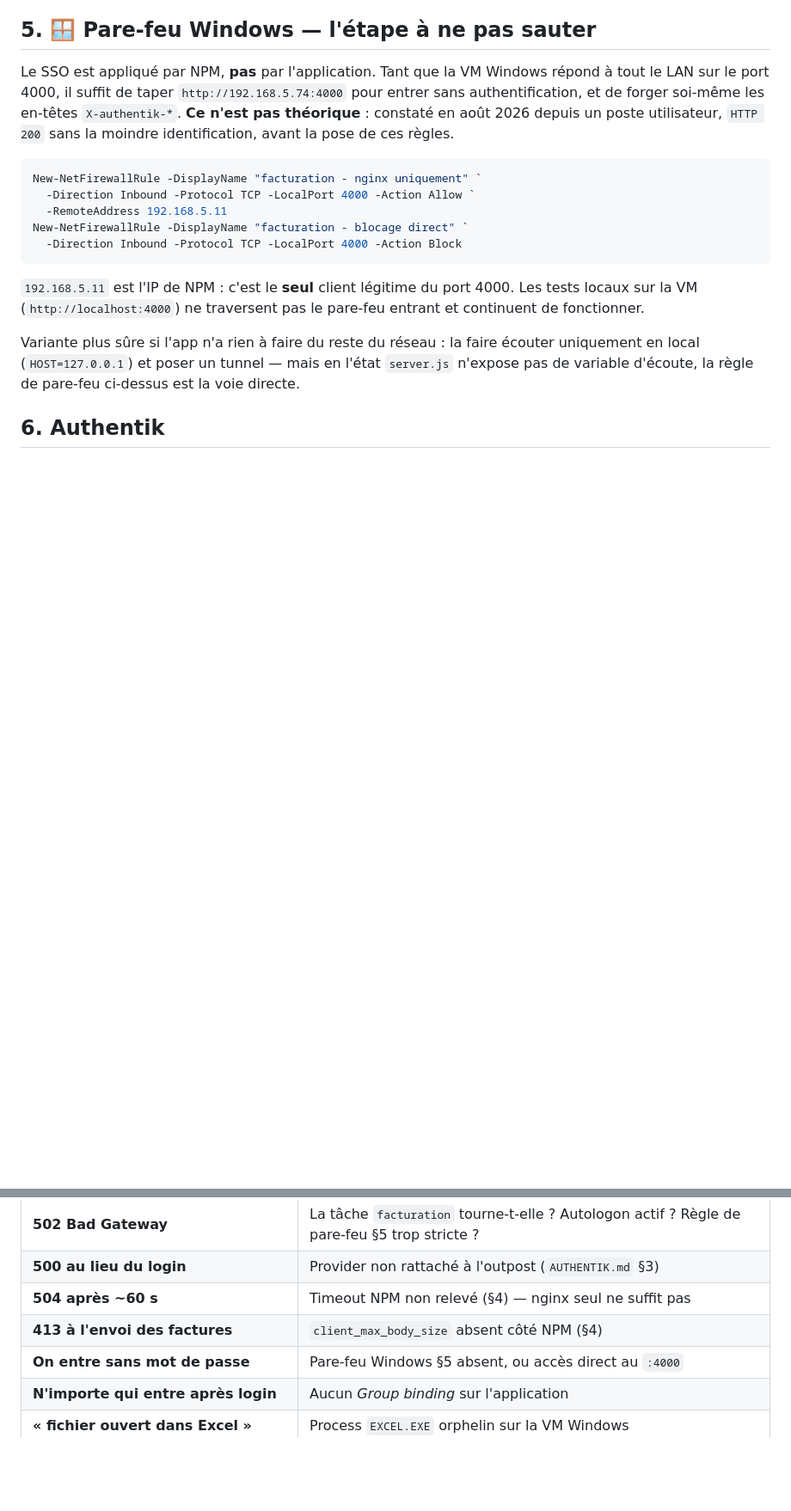
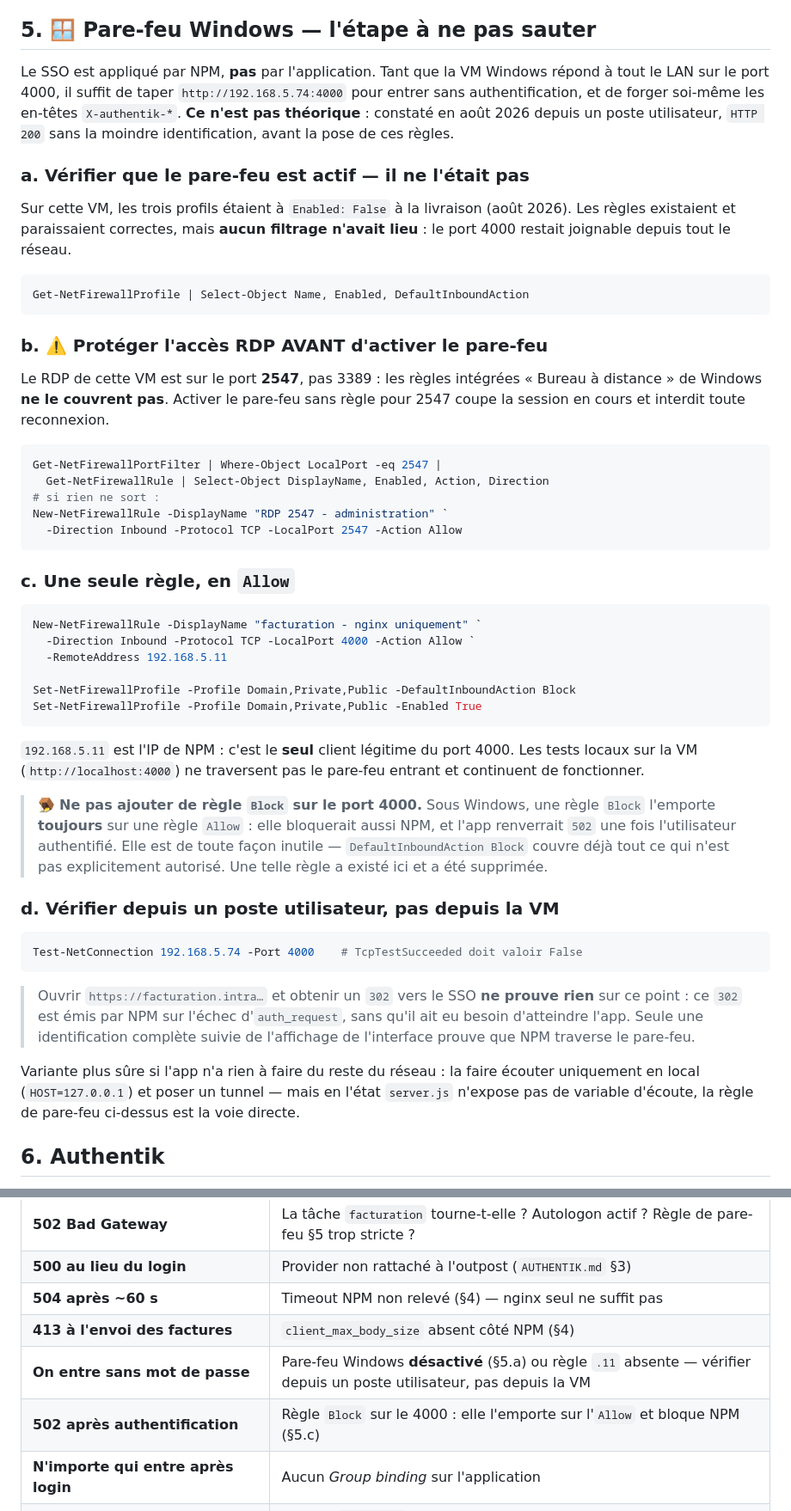
Before and after one commit to malak-od/Automatisation_Facture, a Markdown page: deploy/DEPLOIEMENT.md, 2 parts joined by grey strips. Shown at 86% size. Rendered like a GitHub page; blank space fills up the shorter version.

Commit message:
Pare-feu : supprime la regle Block, documente les deux pieges qui l'entouraient
Trois defauts corriges dans la section 5, tous constates sur la VM :

1. Le pare-feu Windows etait DESACTIVE sur les trois profils a la livraison.
   Les regles existaient et paraissaient correctes, mais rien ne filtrait : le
   port 4000 repondait HTTP 200 sans authentification depuis n'importe quel
   poste de l'entreprise.

2. La regle "facturation - blocage direct" etait nuisible. Sous Windows une
   regle Block l'emporte toujours sur une regle Allow : une fois le pare-feu
   active, elle aurait bloque NPM aussi et l'app aurait renvoye 502 apres
   authentification. Elle est de toute facon inutile, DefaultInboundAction
   Block couvrant deja le reste. Supprimee.

3. Le RDP de cette VM est sur le port 2547 : les regles integrees "Bureau a
   distance" ne le couvrent pas. Activer le pare-feu sans regle prealable
   coupe la session en cours sans retour possible. Documente en 5.b.

Ajoute aussi que le 302 vers le SSO ne prouve RIEN sur le pare-feu : il est
emis par NPM sur l'echec d'auth_request, sans avoir a joindre l'app. Seule une
identification complete suivie de l'affichage de l'interface le prouve.

Co-Authored-By: Claude Opus 5 <noreply@anthropic.com>

````diff
--- a/deploy/DEPLOIEMENT.md
+++ b/deploy/DEPLOIEMENT.md
@@ -281,17 +281,63 @@ soi-même les en-têtes `X-authentik-*`. **Ce n'est pas théorique** : constaté
 août 2026 depuis un poste utilisateur, `HTTP 200` sans la moindre
 identification, avant la pose de ces règles.
 
+### a. Vérifier que le pare-feu est actif — il ne l'était pas
+
+Sur cette VM, les trois profils étaient à `Enabled: False` à la livraison (août
+2026). Les règles existaient et paraissaient correctes, mais **aucun filtrage
+n'avait lieu** : le port 4000 restait joignable depuis tout le réseau.
+
+```powershell
+Get-NetFirewallProfile | Select-Object Name, Enabled, DefaultInboundAction
+```
+
+### b. ⚠️ Protéger l'accès RDP AVANT d'activer le pare-feu
+
+Le RDP de cette VM est sur le port **2547**, pas 3389 : les règles intégrées
+« Bureau à distance » de Windows **ne le couvrent pas**. Activer le pare-feu
+sans règle pour 2547 coupe la session en cours et interdit toute reconnexion.
+
+```powershell
+Get-NetFirewallPortFilter | Where-Object LocalPort -eq 2547 |
+  Get-NetFirewallRule | Select-Object DisplayName, Enabled, Action, Direction
+# si rien ne sort :
+New-NetFirewallRule -DisplayName "RDP 2547 - administration" `
+  -Direction Inbound -Protocol TCP -LocalPort 2547 -Action Allow
+```
+
+### c. Une seule règle, en `Allow`
+
 ```powershell
 New-NetFirewallRule -DisplayName "facturation - nginx uniquement" `
   -Direction Inbound -Protocol TCP -LocalPort 4000 -Action Allow `
   -RemoteAddress 192.168.5.11
-New-NetFirewallRule -DisplayName "facturation - blocage direct" `
-  -Direction Inbound -Protocol TCP -LocalPort 4000 -Action Block
+
+Set-NetFirewallProfile -Profile Domain,Private,Public -DefaultInboundAction Block
+Set-NetFirewallProfile -Profile Domain,Private,Public -Enabled True
 ```
 
 `192.168.5.11` est l'IP de NPM : c'est le **seul** client légitime du port 4000.
 Les tests locaux sur la VM (`http://localhost:4000`) ne traversent pas le
 pare-feu entrant et continuent de fonctionner.
+
+> 🪤 **Ne pas ajouter de règle `Block` sur le port 4000.** Sous Windows, une
+> règle `Block` l'emporte **toujours** sur une règle `Allow` : elle bloquerait
+> aussi NPM, et l'app renverrait `502` une fois l'utilisateur authentifié. Elle
+> est de toute façon inutile — `DefaultInboundAction Block` couvre déjà tout ce
+> qui n'est pas explicitement autorisé. Une telle règle a existé ici et a été
+> supprimée.
+
+### d. Vérifier depuis un poste utilisateur, pas depuis la VM
+
+```powershell
+Test-NetConnection 192.168.5.74 -Port 4000    # TcpTestSucceeded doit valoir False
+```
+
+> Ouvrir `https://facturation.intra…` et obtenir un `302` vers le SSO **ne
+> prouve rien** sur ce point : ce `302` est émis par NPM sur l'échec
+> d'`auth_request`, sans qu'il ait eu besoin d'atteindre l'app. Seule une
+> identification complète suivie de l'affichage de l'interface prouve que NPM
+> traverse le pare-feu.
 
 Variante plus sûre si l'app n'a rien à faire du reste du réseau : la faire
 écouter uniquement en local (`HOST=127.0.0.1`) et poser un tunnel — mais en
@@ -340,7 +386,8 @@ le seul test qui valide aussi les timeouts).
 | **500 au lieu du login** | Provider non rattaché à l'outpost (`AUTHENTIK.md` §3) |
 | **504 après ~60 s** | Timeout NPM non relevé (§4) — nginx seul ne suffit pas |
 | **413 à l'envoi des factures** | `client_max_body_size` absent côté NPM (§4) |
-| **On entre sans mot de passe** | Pare-feu Windows §5 absent, ou accès direct au `:4000` |
+| **On entre sans mot de passe** | Pare-feu Windows **désactivé** (§5.a) ou règle `.11` absente — vérifier depuis un poste utilisateur, pas depuis la VM |
+| **502 après authentification** | Règle `Block` sur le 4000 : elle l'emporte sur l'`Allow` et bloque NPM (§5.c) |
 | **N'importe qui entre après login** | Aucun *Group binding* sur l'application |
 | **« fichier ouvert dans Excel »** | Process `EXCEL.EXE` orphelin sur la VM Windows |
 | **502 alors que la tâche tourne** | Port auto-incrémenté : l'app écoute sur 4001+ et non 4000 (§1.c) |
````
Also changed, not shown: other parts of deploy/DEPLOIEMENT.md (+1 -1 lines).
